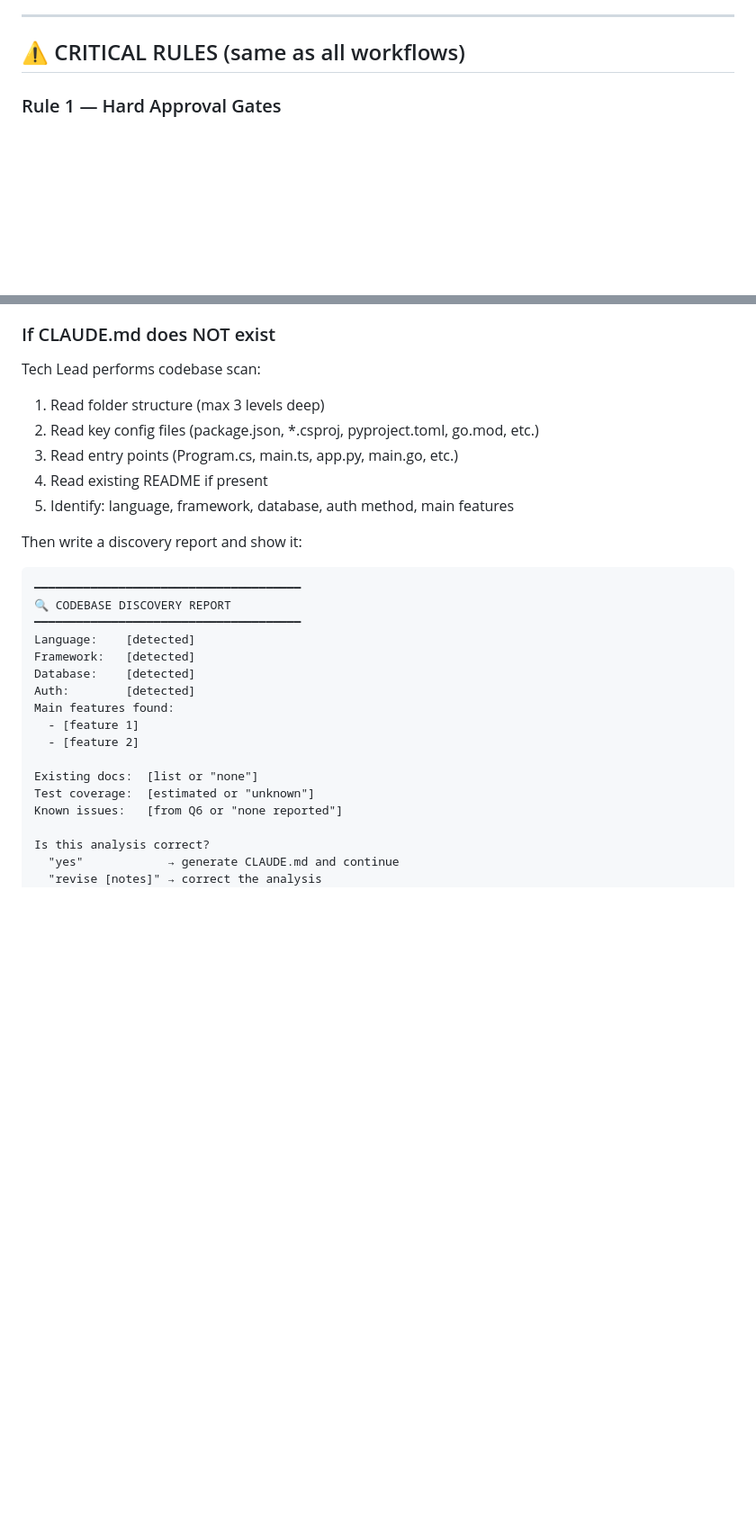
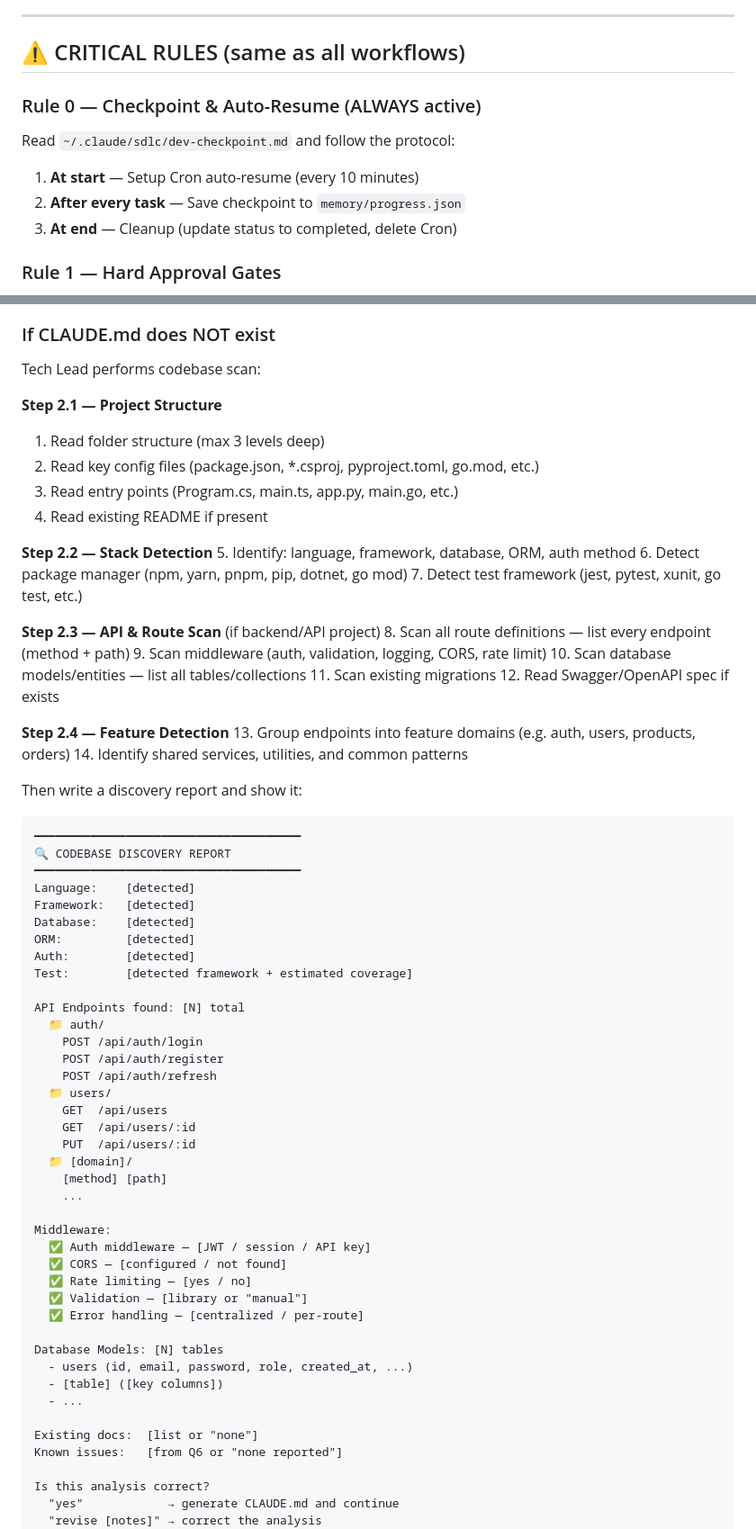
Before and after one commit to clickzika/dev-starter, a Markdown page: sdlc/dev-existing.md, 2 parts joined by grey strips. Shown at 90% size. Rendered like a GitHub page; blank space fills up the shorter version.

Commit message:
Add Rule 0,3,5 and detailed API scan to /existing workflow

```diff
--- a/sdlc/dev-existing.md
+++ b/sdlc/dev-existing.md
@@ -8,6 +8,13 @@ Follow these phases in order. Do NOT skip any phase.
 ---
 
 ## ⚠️ CRITICAL RULES (same as all workflows)
+
+### Rule 0 — Checkpoint & Auto-Resume (ALWAYS active)
+
+Read `~/.claude/sdlc/dev-checkpoint.md` and follow the protocol:
+1. **At start** — Setup Cron auto-resume (every 10 minutes)
+2. **After every task** — Save checkpoint to `memory/progress.json`
+3. **At end** — Cleanup (update status to completed, delete Cron)
 
 ### Rule 1 — Hard Approval Gates
 STOP at every gate. Show output. Wait for explicit "approve" or "revise [notes]".
@@ -95,11 +138,27 @@ Resume from last checkpoint if progress.json exists.
 ### If CLAUDE.md does NOT exist
 Tech Lead performs codebase scan:
 
+**Step 2.1 — Project Structure**
 1. Read folder structure (max 3 levels deep)
 2. Read key config files (package.json, *.csproj, pyproject.toml, go.mod, etc.)
 3. Read entry points (Program.cs, main.ts, app.py, main.go, etc.)
 4. Read existing README if present
-5. Identify: language, framework, database, auth method, main features
+
+**Step 2.2 — Stack Detection**
+5. Identify: language, framework, database, ORM, auth method
+6. Detect package manager (npm, yarn, pnpm, pip, dotnet, go mod)
+7. Detect test framework (jest, pytest, xunit, go test, etc.)
+
+**Step 2.3 — API & Route Scan** (if backend/API project)
+8. Scan all route definitions — list every endpoint (method + path)
+9. Scan middleware (auth, validation, logging, CORS, rate limit)
+10. Scan database models/entities — list all tables/collections
+11. Scan existing migrations
+12. Read Swagger/OpenAPI spec if exists
+
+**Step 2.4 — Feature Detection**
+13. Group endpoints into feature domains (e.g. auth, users, products, orders)
+14. Identify shared services, utilities, and common patterns
 
 Then write a discovery report and show it:
 
@@ -110,13 +169,36 @@ Then write a discovery report and show it:
 Language:    [detected]
 Framework:   [detected]
 Database:    [detected]
+ORM:         [detected]
 Auth:        [detected]
-Main features found:
-  - [feature 1]
-  - [feature 2]
+Test:        [detected framework + estimated coverage]
+
+API Endpoints found: [N] total
+  📁 auth/
+    POST /api/auth/login
+    POST /api/auth/register
+    POST /api/auth/refresh
+  📁 users/
+    GET  /api/users
+    GET  /api/users/:id
+    PUT  /api/users/:id
+  📁 [domain]/
+    [method] [path]
+    ...
+
+Middleware:
+  ✅ Auth middleware — [JWT / session / API key]
+  ✅ CORS — [configured / not found]
+  ✅ Rate limiting — [yes / no]
+  ✅ Validation — [library or "manual"]
+  ✅ Error handling — [centralized / per-route]
+
+Database Models: [N] tables
+  - users (id, email, password, role, created_at, ...)
+  - [table] ([key columns])
+  - ...
 
 Existing docs:  [list or "none"]
-Test coverage:  [estimated or "unknown"]
 Known issues:   [from Q6 or "none reported"]
 
 Is this analysis correct?
```
Also changed, not shown: other parts of sdlc/dev-existing.md (+37 -1 lines).
